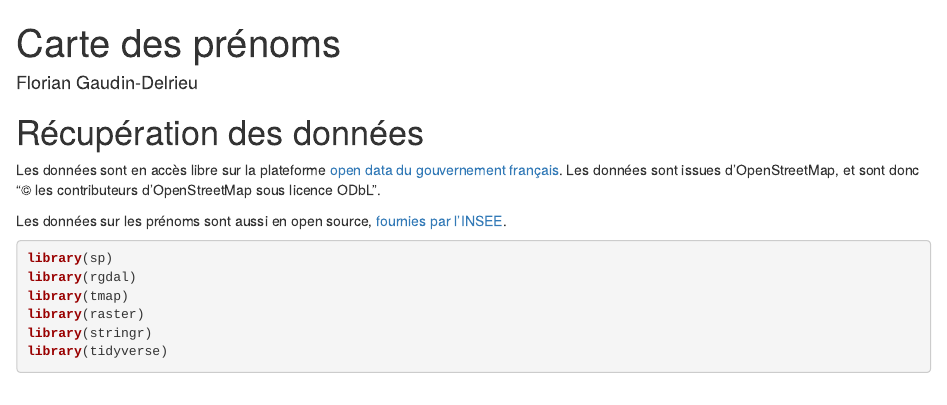
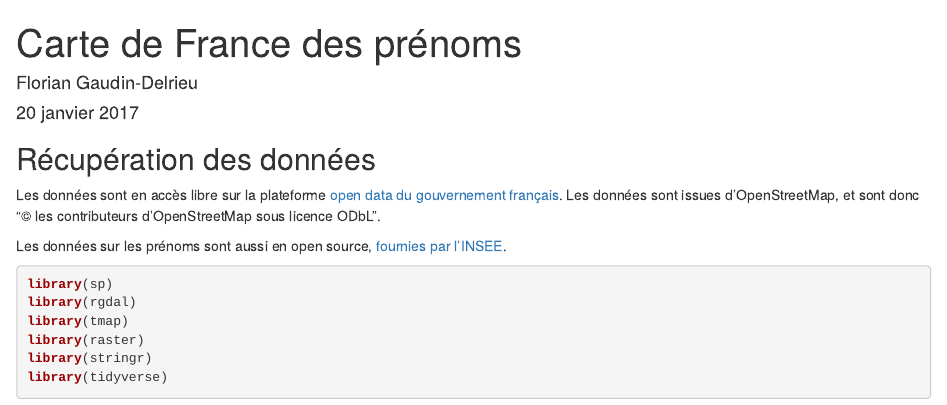
Before and after one commit to FlorianGD/CartePrenoms, an R Markdown document (01_exploratory.Rmd): the page in a window 1100 px wide, from its top. Rendered offline with R 4.5, knitr and Pandoc, with nearby package versions; some code elsewhere in the file could not run offline.

Commit message:
Really change Rmd from notebook

```diff
--- a/01_exploratory.Rmd
+++ b/01_exploratory.Rmd
@@ -1,12 +1,13 @@
 ---
-title: "Carte des prénoms"
+title: "Carte de France des prénoms"
 author: "Florian Gaudin-Delrieu"
+date: "20 janvier 2017"
 output:
   html_document:
     keep_md: yes
 ---
 
-# Récupération des données
+## Récupération des données
 
 Les données sont en accès libre sur la plateforme [open data du gouvernement français](https://www.data.gouv.fr/fr/datasets/contours-des-departements-francais-issus-d-openstreetmap/).
 Les données sont issues d'OpenStreetMap, et sont donc "© les contributeurs d'OpenStreetMap sous licence ODbL".
```
Also changed, not shown: 01_exploratory.html (added), 01_exploratory.md, 01_exploratory_files/figure-html/unnamed-chunk-1-1.png (added), 01_exploratory_files/figure-html/unnamed-chunk-2-1.png (added), 01_exploratory.Rmd (9 more changed lines).
